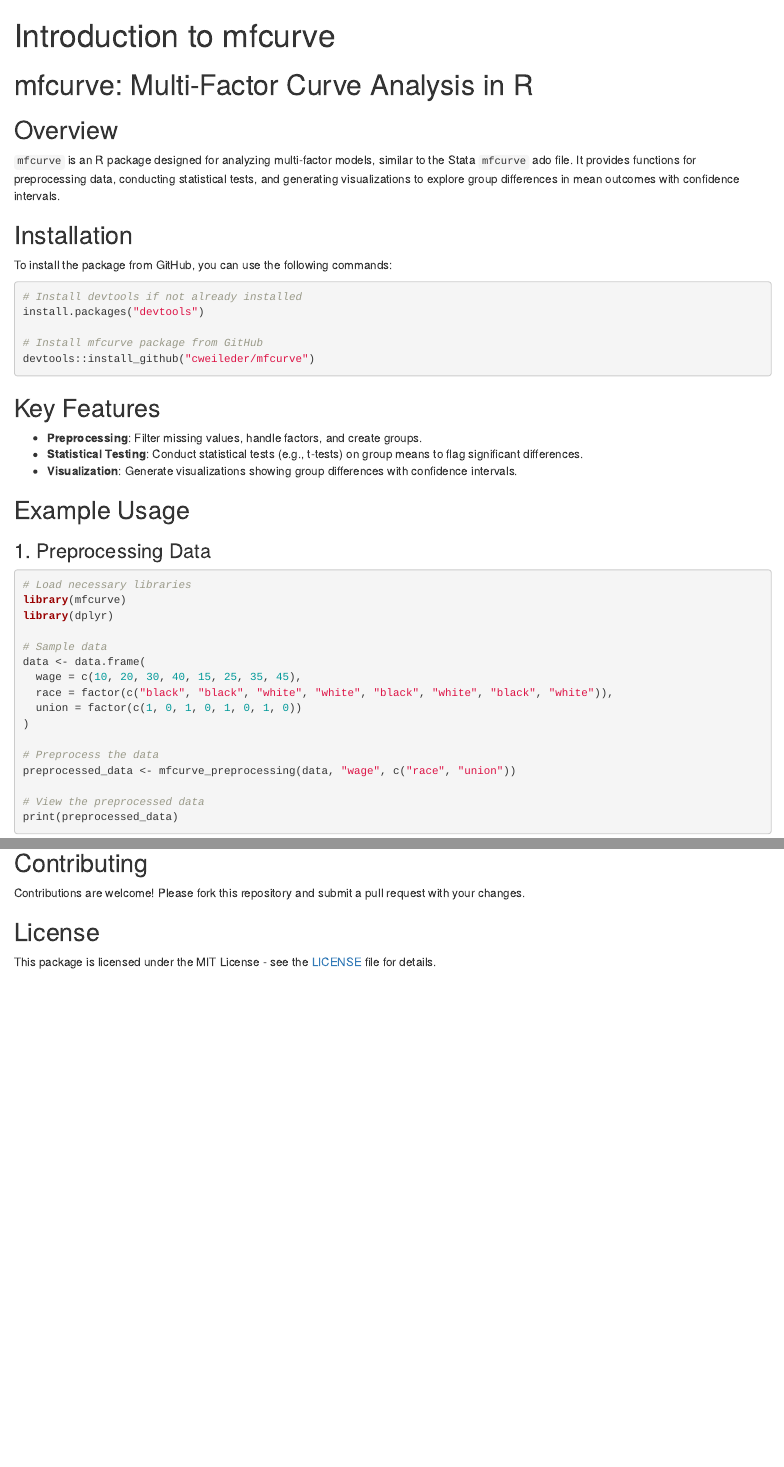
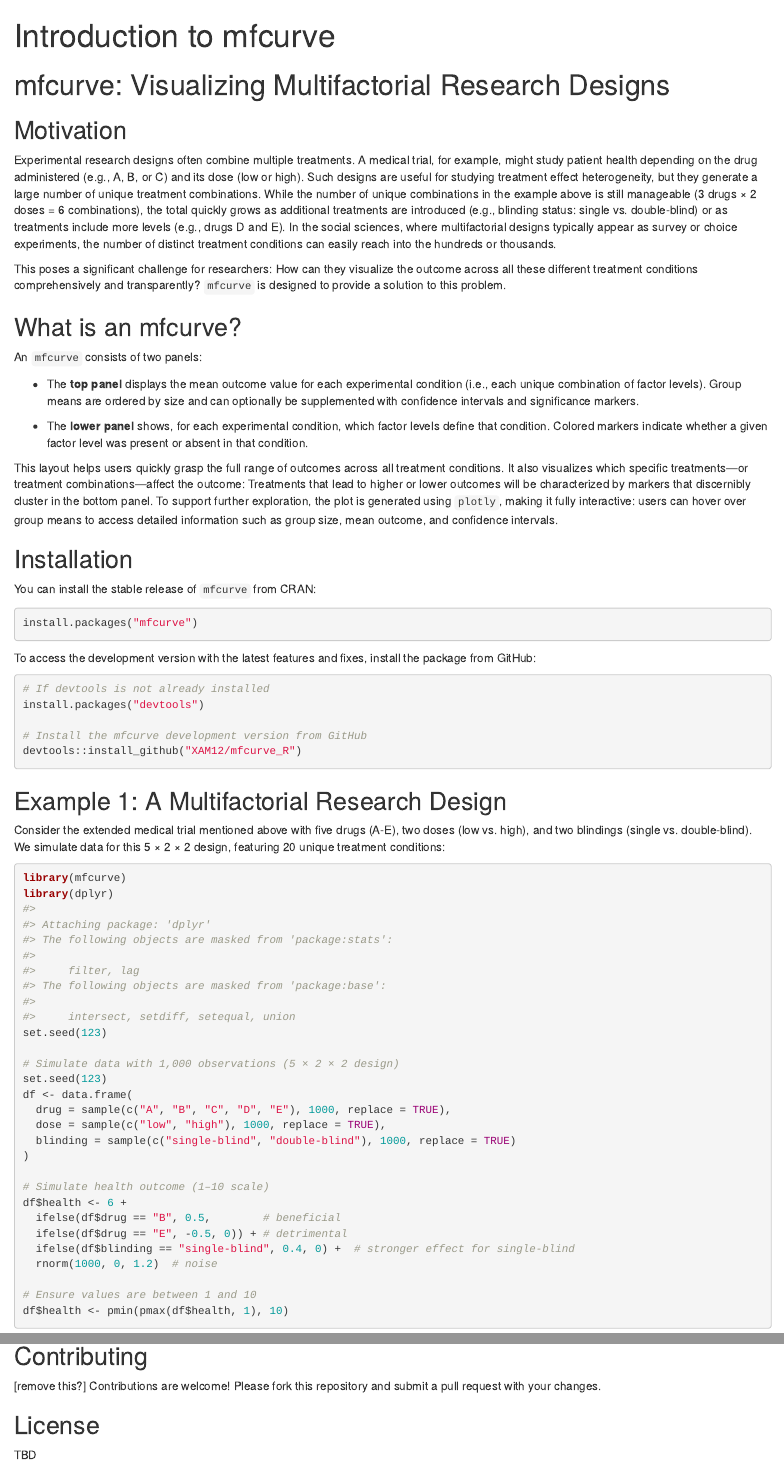
Before and after one commit to XAM12/mfcurve_R, an R Markdown document (vignettes/mfcurve-intro.Rmd): the page in a window 1100 px wide, from its top, and a second part further down, joined at a grey line. Rendered offline with R 4.5, knitr and Pandoc, with nearby package versions; common packages that the code uses without loading them are loaded.

Commit message:
Updated vignette

````diff
--- a/vignettes/mfcurve-intro.Rmd
+++ b/vignettes/mfcurve-intro.Rmd
@@ -15,48 +15,66 @@ knitr::opts_chunk$set(
 )
 ```
 
-# mfcurve: Multi-Factor Curve Analysis in R
+# mfcurve: Visualizing Multifactorial Research Designs
 
-## Overview
 
-`mfcurve` is an R package designed for analyzing multi-factor models, similar to the Stata `mfcurve` ado file. It provides functions for preprocessing data, conducting statistical tests, and generating visualizations to explore group differences in mean outcomes with confidence intervals.
+## Motivation
+
+Experimental research designs often combine multiple treatments. A medical trial, for example, might study patient health depending on the drug administered (e.g., A, B, or C) and its dose (low or high). Such designs are useful for studying treatment effect heterogeneity, but they generate a large number of unique treatment combinations. While the number of unique combinations in the example above is still manageable (3 drugs × 2 doses = 6 combinations), the total quickly grows as additional treatments are introduced (e.g., blinding status: single vs. double-blind) or as treatments include more levels (e.g., drugs D and E). In the social sciences, where multifactorial designs typically appear as survey or choice experiments, the number of distinct treatment conditions can easily reach into the hundreds or thousands.
+
+This poses a significant challenge for researchers: How can they visualize the outcome across all these different treatment conditions comprehensively and transparently? `mfcurve` is designed to provide a solution to this problem.
+
+
+## What is an mfcurve?
+
+An `mfcurve` consists of two panels:
+
+- The **top panel** displays the mean outcome value for each experimental condition (i.e., each unique combination of factor levels). Group means are ordered by size and can optionally be supplemented with confidence intervals and significance markers.
+
+- The **lower panel** shows, for each experimental condition, which factor levels define that condition. Colored markers indicate whether a given factor level was present or absent in that condition.
+
+This layout helps users quickly grasp the full range of outcomes across all treatment conditions. It also visualizes which specific treatments—or treatment combinations—affect the outcome: Treatments that lead to higher or lower outcomes will be characterized by markers that discernibly cluster in the bottom panel. To support further exploration, the plot is generated using `plotly`, making it fully interactive: users can hover over group means to access detailed information such as group size, mean outcome, and confidence intervals.
+
 
 ## Installation
 
-To install the package from GitHub, you can use the following commands:
+You can install the stable release of `mfcurve` from CRAN:
+```{r, eval = FALSE}
+install.packages("mfcurve")
+```
 
+To access the development version with the latest features and fixes, install the package from GitHub:
 ```{r, eval = FALSE}
-# Install devtools if not already installed
+# If devtools is not already installed
 install.packages("devtools")
 
-# Install mfcurve package from GitHub
-devtools::install_github("cweileder/mfcurve")
+# Install the mfcurve development version from GitHub
+devtools::install_github("XAM12/mfcurve_R")
 ```
 
-## Key Features
 
-- **Preprocessing**: Filter missing values, handle factors, and create groups.
-- **Statistical Testing**: Conduct statistical tests (e.g., t-tests) on group means to flag significant differences.
-- **Visualization**: Generate visualizations showing group differences with confidence intervals.
+## Example 1: A Multifactorial Research Design
+Consider the extended medical trial mentioned above with five drugs (A-E), two doses (low vs. high), and two blindings (single vs. double-blind). We simulate data for this 5 × 2 × 2 design, featuring 20 unique treatment conditions:
 
-## Example Usage
-
-### 1. Preprocessing Data
-
-```{r, eval = FALSE}
-# Load necessary libraries
+```{r}
 library(mfcurve)
 library(dplyr)
+set.seed(123)
 
-# Sample data
-data <- data.frame(
-  wage = c(10, 20, 30, 40, 15, 25, 35, 45),
-  race = factor(c("black", "black", "white", "white", "black", "white", "black", "white")),
-  union = factor(c(1, 0, 1, 0, 1, 0, 1, 0))
+# Simulate data with 1,000 observations (5 × 2 × 2 design)
+set.seed(123)
+df <- data.frame(
+  drug = sample(c("A", "B", "C", "D", "E"), 1000, replace = TRUE),
+  dose = sample(c("low", "high"), 1000, replace = TRUE),
+  blinding = sample(c("single-blind", "double-blind"), 1000, replace = TRUE)
 )
 
-# Preprocess the data
-preprocessed_data <- mfcurve_preprocessing(data, "wage", c("race", "union"))
+# Simulate health outcome (1–10 scale)
+df$health <- 6 +
+  ifelse(df$drug == "B", 0.5,        # beneficial
+  ifelse(df$drug == "E", -0.5, 0)) + # detrimental
+  ifelse(df$blinding == "single-blind", 0.4, 0) +  # stronger effect for single-blind
+  rnorm(1000, 0, 1.2)  # noise
 
-# View the preprocessed data
-print(preprocessed_data)
+# Ensure values are between 1 and 10
+df$health <- pmin(pmax(df$health, 1), 10)
@@ -81,2 +105,3 @@ mfcurve_plot(test_results)
 
 ## Contributing
+[remove this?]
@@ -84,5 +108,4 @@ mfcurve_plot(test_results)
 Contributions are welcome! Please fork this repository and submit a pull request with your changes.
 
 ## License
-
-This package is licensed under the MIT License - see the [LICENSE](LICENSE) file for details.
+TBD
````
Also changed, not shown: vignettes/example1.png (added), vignettes/mfcurve-intro.Rmd (29 more changed lines).
